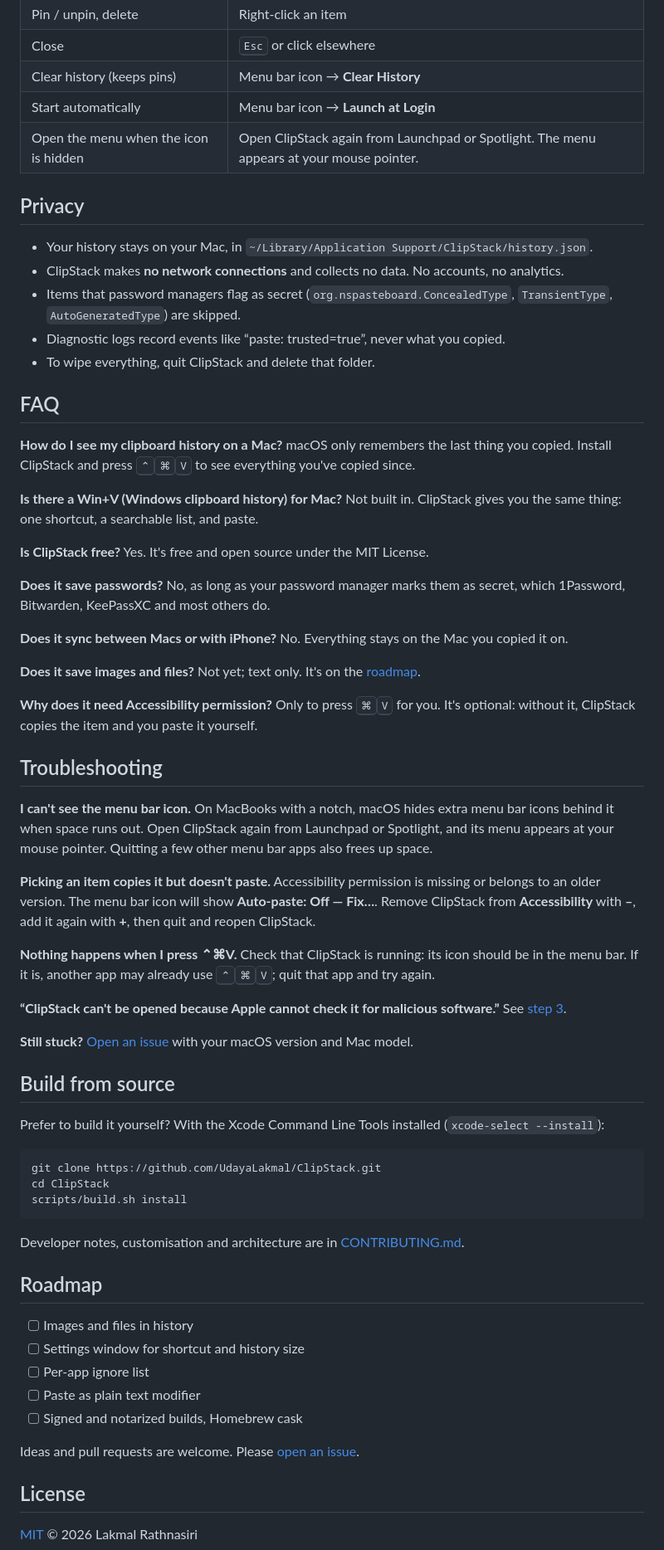
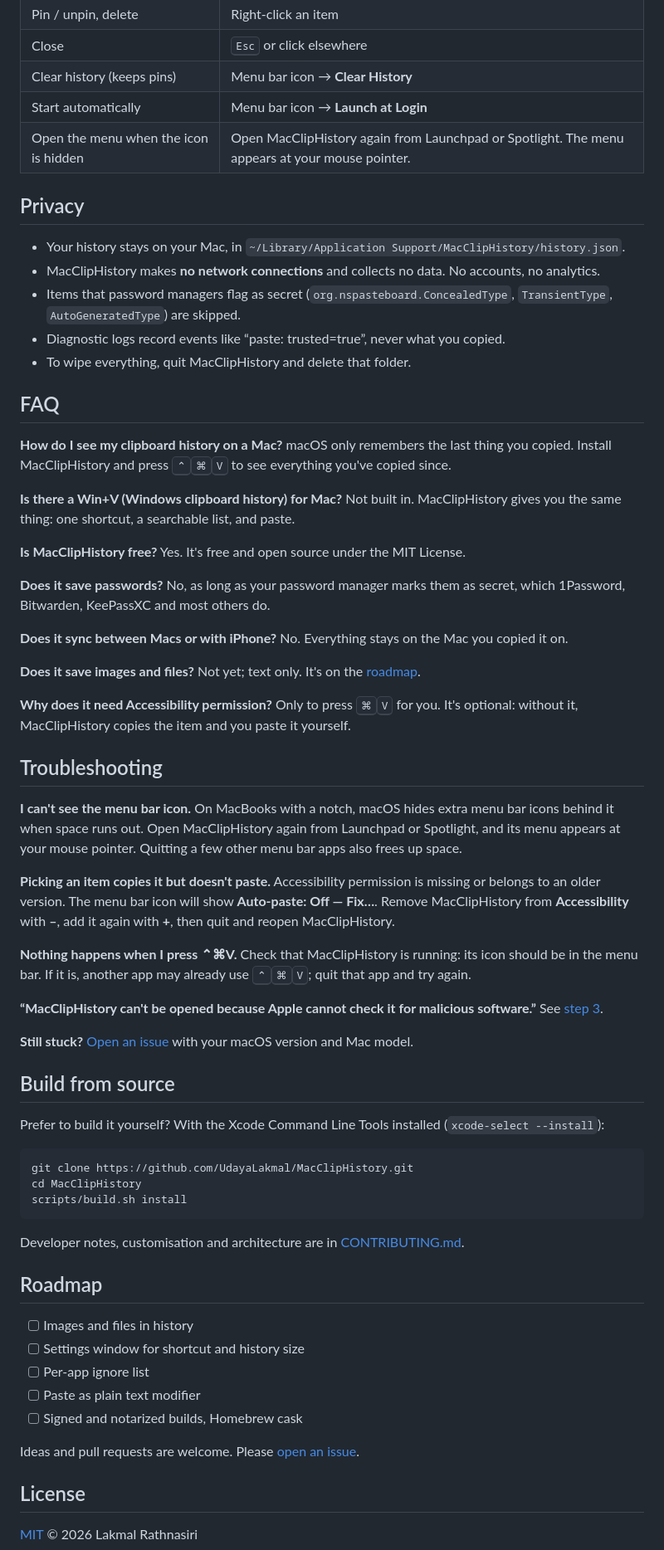
Before and after one commit to UdayaLakmal/ClipStack, a Markdown page: README.md, the part around one of its changes. Shown at 83% size. Rendered like a GitHub page.

````diff
--- a/README.md
+++ b/README.md
@@ -129,25 +139,25 @@ Your history and pins are kept.
 | Close | <kbd>Esc</kbd> or click elsewhere |
 | Clear history (keeps pins) | Menu bar icon → **Clear History** |
 | Start automatically | Menu bar icon → **Launch at Login** |
-| Open the menu when the icon is hidden | Open ClipStack again from Launchpad or Spotlight. The menu appears at your mouse pointer. |
+| Open the menu when the icon is hidden | Open MacClipHistory again from Launchpad or Spotlight. The menu appears at your mouse pointer. |
 
 ## Privacy
 
-- Your history stays on your Mac, in `~/Library/Application Support/ClipStack/history.json`.
-- ClipStack makes **no network connections** and collects no data. No accounts, no analytics.
+- Your history stays on your Mac, in `~/Library/Application Support/MacClipHistory/history.json`.
+- MacClipHistory makes **no network connections** and collects no data. No accounts, no analytics.
 - Items that password managers flag as secret (`org.nspasteboard.ConcealedType`, `TransientType`, `AutoGeneratedType`) are skipped.
 - Diagnostic logs record events like “paste: trusted=true”, never what you copied.
-- To wipe everything, quit ClipStack and delete that folder.
+- To wipe everything, quit MacClipHistory and delete that folder.
 
 ## FAQ
 
 **How do I see my clipboard history on a Mac?**
-macOS only remembers the last thing you copied. Install ClipStack and press <kbd>⌃</kbd><kbd>⌘</kbd><kbd>V</kbd> to see everything you've copied since.
+macOS only remembers the last thing you copied. Install MacClipHistory and press <kbd>⌃</kbd><kbd>⌘</kbd><kbd>V</kbd> to see everything you've copied since.
 
 **Is there a Win+V (Windows clipboard history) for Mac?**
-Not built in. ClipStack gives you the same thing: one shortcut, a searchable list, and paste.
+Not built in. MacClipHistory gives you the same thing: one shortcut, a searchable list, and paste.
 
-**Is ClipStack free?**
+**Is MacClipHistory free?**
 Yes. It's free and open source under the MIT License.
 
 **Does it save passwords?**
@@ -160,20 +170,20 @@ No. Everything stays on the Mac you copied it on.
 Not yet; text only. It's on the [roadmap](#roadmap).
 
 **Why does it need Accessibility permission?**
-Only to press <kbd>⌘</kbd><kbd>V</kbd> for you. It's optional: without it, ClipStack copies the item and you paste it yourself.
+Only to press <kbd>⌘</kbd><kbd>V</kbd> for you. It's optional: without it, MacClipHistory copies the item and you paste it yourself.
 
 ## Troubleshooting
 
 **I can't see the menu bar icon.**
-On MacBooks with a notch, macOS hides extra menu bar icons behind it when space runs out. Open ClipStack again from Launchpad or Spotlight, and its menu appears at your mouse pointer. Quitting a few other menu bar apps also frees up space.
+On MacBooks with a notch, macOS hides extra menu bar icons behind it when space runs out. Open MacClipHistory again from Launchpad or Spotlight, and its menu appears at your mouse pointer. Quitting a few other menu bar apps also frees up space.
 
 **Picking an item copies it but doesn't paste.**
-Accessibility permission is missing or belongs to an older version. The menu bar icon will show **Auto-paste: Off — Fix…**. Remove ClipStack from **Accessibility** with **–**, add it again with **+**, then quit and reopen ClipStack.
+Accessibility permission is missing or belongs to an older version. The menu bar icon will show **Auto-paste: Off — Fix…**. Remove MacClipHistory from **Accessibility** with **–**, add it again with **+**, then quit and reopen MacClipHistory.
 
 **Nothing happens when I press ⌃⌘V.**
-Check that ClipStack is running: its icon should be in the menu bar. If it is, another app may already use <kbd>⌃</kbd><kbd>⌘</kbd><kbd>V</kbd>; quit that app and try again.
+Check that MacClipHistory is running: its icon should be in the menu bar. If it is, another app may already use <kbd>⌃</kbd><kbd>⌘</kbd><kbd>V</kbd>; quit that app and try again.
 
-**“ClipStack can't be opened because Apple cannot check it for malicious software.”**
+**“MacClipHistory can't be opened because Apple cannot check it for malicious software.”**
 See [step 3](#3-open-it-the-first-time).
 
 **Still stuck?**
@@ -184,8 +194,8 @@ See [step 3](#3-open-it-the-first-time).
 Prefer to build it yourself? With the Xcode Command Line Tools installed (`xcode-select --install`):
 
 ```bash
-git clone https://github.com/UdayaLakmal/ClipStack.git
-cd ClipStack
+git clone https://github.com/UdayaLakmal/MacClipHistory.git
+cd MacClipHistory
 scripts/build.sh install
 ```
 
````
Also changed, not shown: other parts of README.md (+36 -26 lines), CHANGELOG.md (+13 -1 lines), CONTRIBUTING.md (+11 -11 lines), docs/images/picker-dark.png, docs/images/picker-light.png, docs/images/picker-search.png, 6 other files.
